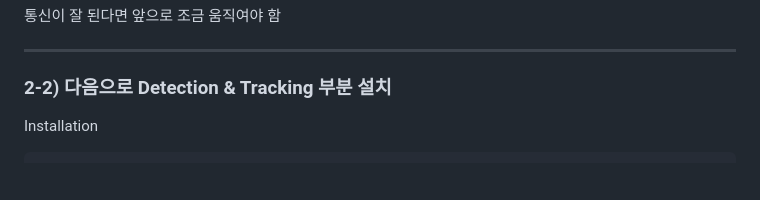
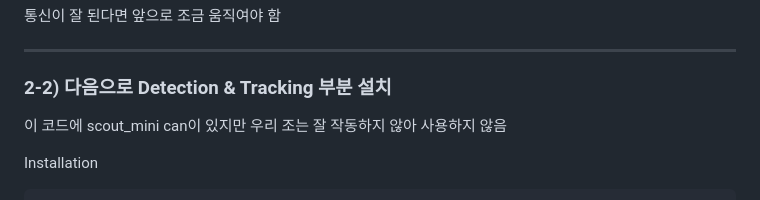
Before and after one commit to DYDevelop/2023-MSLB-Capstone-Team-Project, a Markdown page: README.md, the part around the change. GitHub-like rendering; blank space fills up the shorter version.

````diff
--- a/README.md
+++ b/README.md
@@ -87,6 +87,7 @@ rostopic pub -1 /cmd_vel geometry_msgs/Twist '{linear: {x: 1.0, y: 0.0, z: 0.0},
 ------------
 
 ### 2-2) 다음으로 Detection & Tracking 부분 설치
+이 코드에 scout_mini can이 있지만 우리 조는 잘 작동하지 않아 사용하지 않음
 
 Installation
 ```
````
